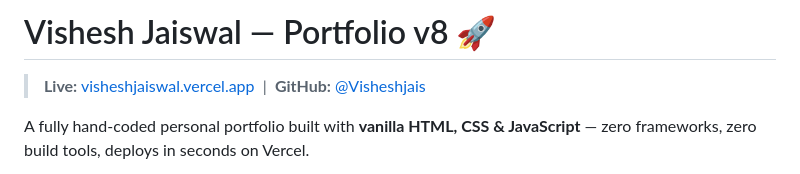
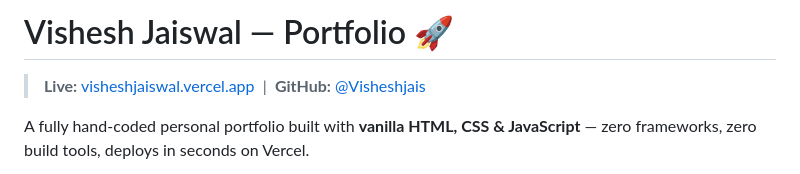
Before and after one commit to Visheshjais/visheshjaiswalportfolio, a Markdown page: README.md, the part around the change. Drawn GitHub-style.

Commit message:
Update portfolio title in README

```diff
--- a/README.md
+++ b/README.md
@@ -1,4 +1,4 @@
-# Vishesh Jaiswal — Portfolio v8 🚀
+# Vishesh Jaiswal — Portfolio  🚀
 
 > **Live:** [visheshjaiswal.vercel.app](https://visheshjaiswal.vercel.app) &nbsp;|&nbsp; **GitHub:** [@Visheshjais](https://github.com/Visheshjais)
 
```
